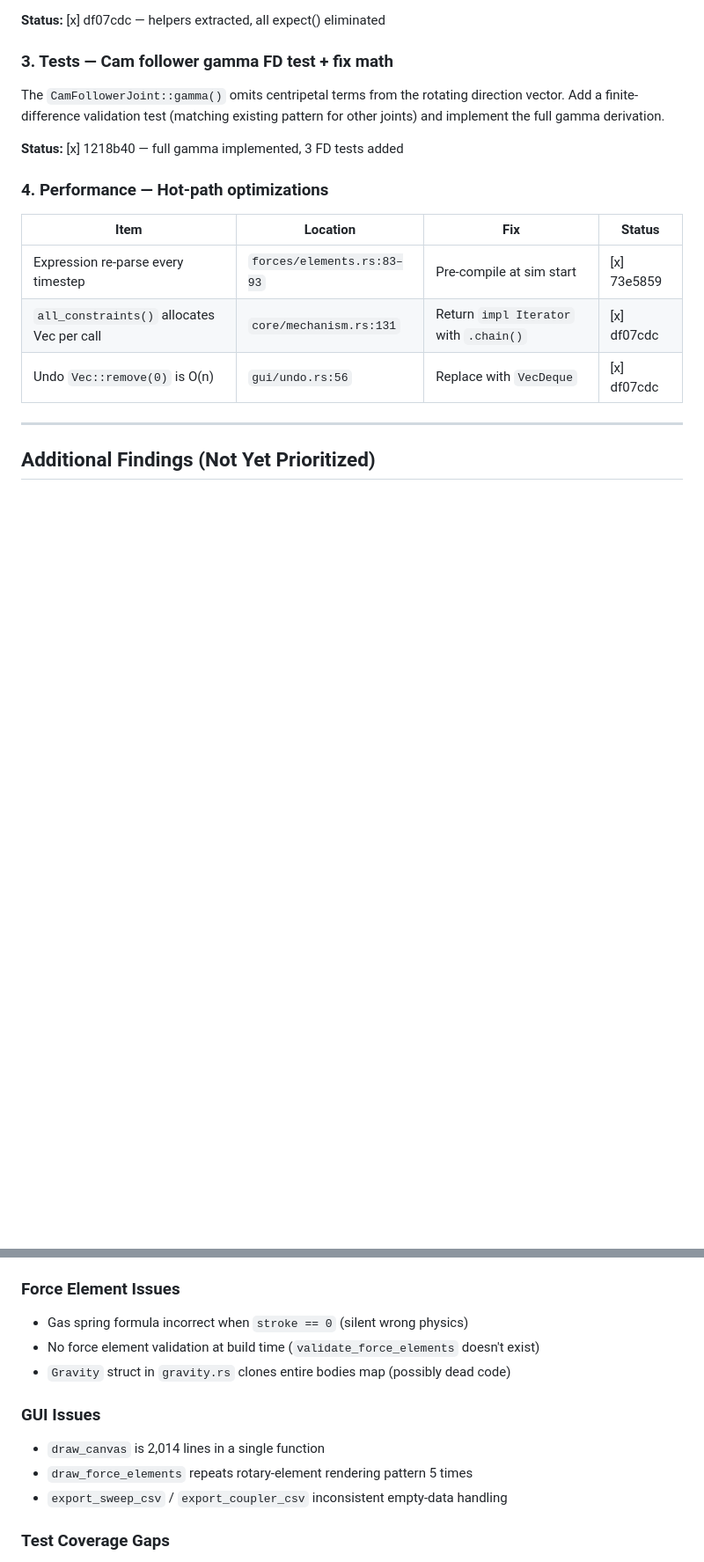
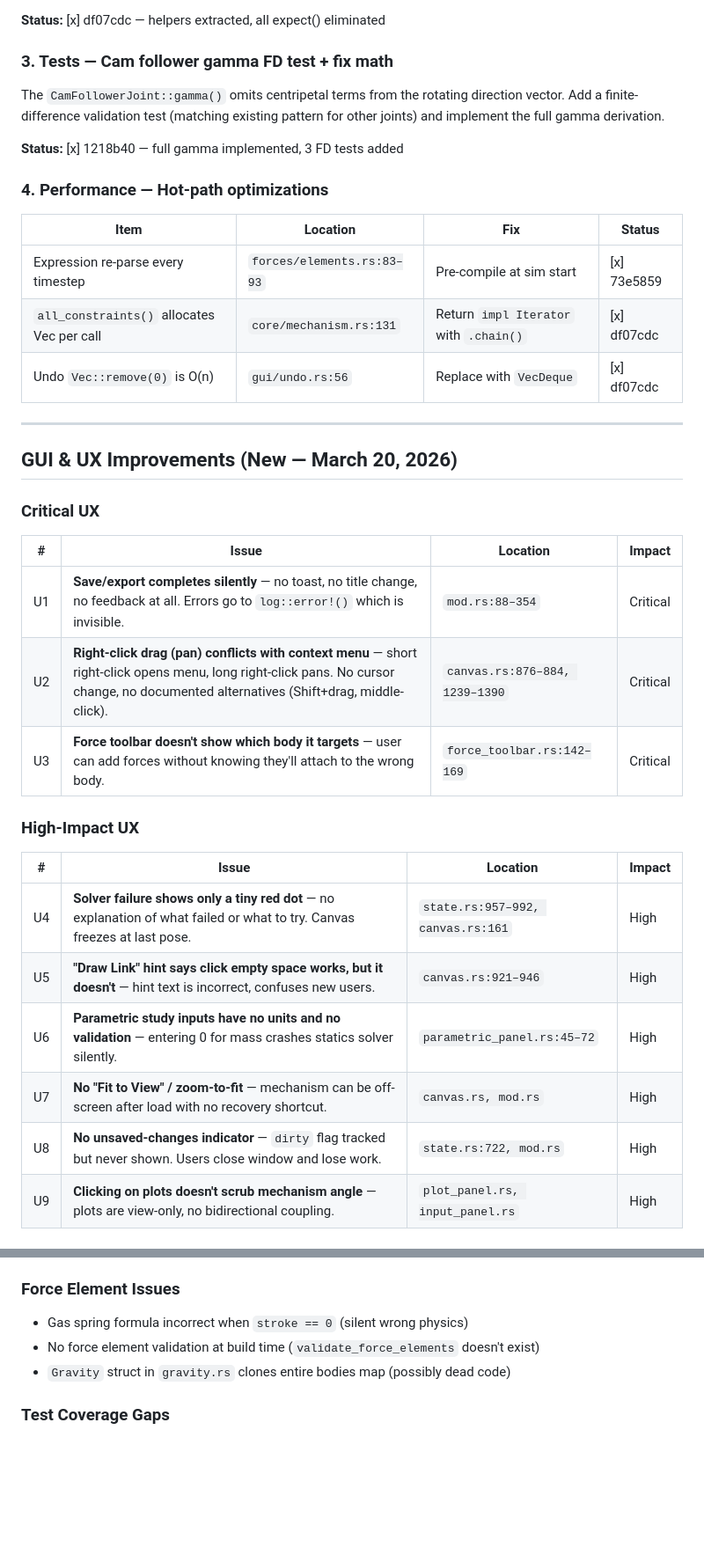
Before and after one commit to coleas33/linkage_sim, a Markdown page: docs/improvements_3202026.md, 2 parts joined by grey strips. Shown at 88% size. Rendered like a GitHub page; blank space fills up the shorter version.

```diff
--- a/docs/improvements_3202026.md
+++ b/docs/improvements_3202026.md
@@ -53,4 +53,24 @@ The `CamFollowerJoint::gamma()` omits centripetal terms from the rotating direct
 
 ---
 
-## Additional Findings (Not Yet Prioritized)
+## GUI & UX Improvements (New — March 20, 2026)
+
+### Critical UX
+
+| # | Issue | Location | Impact |
+|---|---|---|---|
+| U1 | **Save/export completes silently** — no toast, no title change, no feedback at all. Errors go to `log::error!()` which is invisible. | `mod.rs:88–354` | Critical |
+| U2 | **Right-click drag (pan) conflicts with context menu** — short right-click opens menu, long right-click pans. No cursor change, no documented alternatives (Shift+drag, middle-click). | `canvas.rs:876–884, 1239–1390` | Critical |
+| U3 | **Force toolbar doesn't show which body it targets** — user can add forces without knowing they'll attach to the wrong body. | `force_toolbar.rs:142–169` | Critical |
+
+### High-Impact UX
+
+| # | Issue | Location | Impact |
+|---|---|---|---|
+| U4 | **Solver failure shows only a tiny red dot** — no explanation of what failed or what to try. Canvas freezes at last pose. | `state.rs:957–992, canvas.rs:161` | High |
+| U5 | **"Draw Link" hint says click empty space works, but it doesn't** — hint text is incorrect, confuses new users. | `canvas.rs:921–946` | High |
+| U6 | **Parametric study inputs have no units and no validation** — entering 0 for mass crashes statics solver silently. | `parametric_panel.rs:45–72` | High |
+| U7 | **No "Fit to View" / zoom-to-fit** — mechanism can be off-screen after load with no recovery shortcut. | `canvas.rs, mod.rs` | High |
+| U8 | **No unsaved-changes indicator** — `dirty` flag tracked but never shown. Users close window and lose work. | `state.rs:722, mod.rs` | High |
+| U9 | **Clicking on plots doesn't scrub mechanism angle** — plots are view-only, no bidirectional coupling. | `plot_panel.rs, input_panel.rs` | High |
+
@@ -74,11 +125,6 @@ The `CamFollowerJoint::gamma()` omits centripetal terms from the rotating direct
 - No force element validation at build time (`validate_force_elements` doesn't exist)
 - `Gravity` struct in `gravity.rs` clones entire bodies map (possibly dead code)
 
-### GUI Issues
-- `draw_canvas` is 2,014 lines in a single function
-- `draw_force_elements` repeats rotary-element rendering pattern 5 times
-- `export_sweep_csv` / `export_coupler_csv` inconsistent empty-data handling
-
 ### Test Coverage Gaps
 - No compressed spring test
 - `GrashofType::ChangePoint` has zero coverage
```
Also changed, not shown: other parts of docs/improvements_3202026.md (+31 -0 lines).
